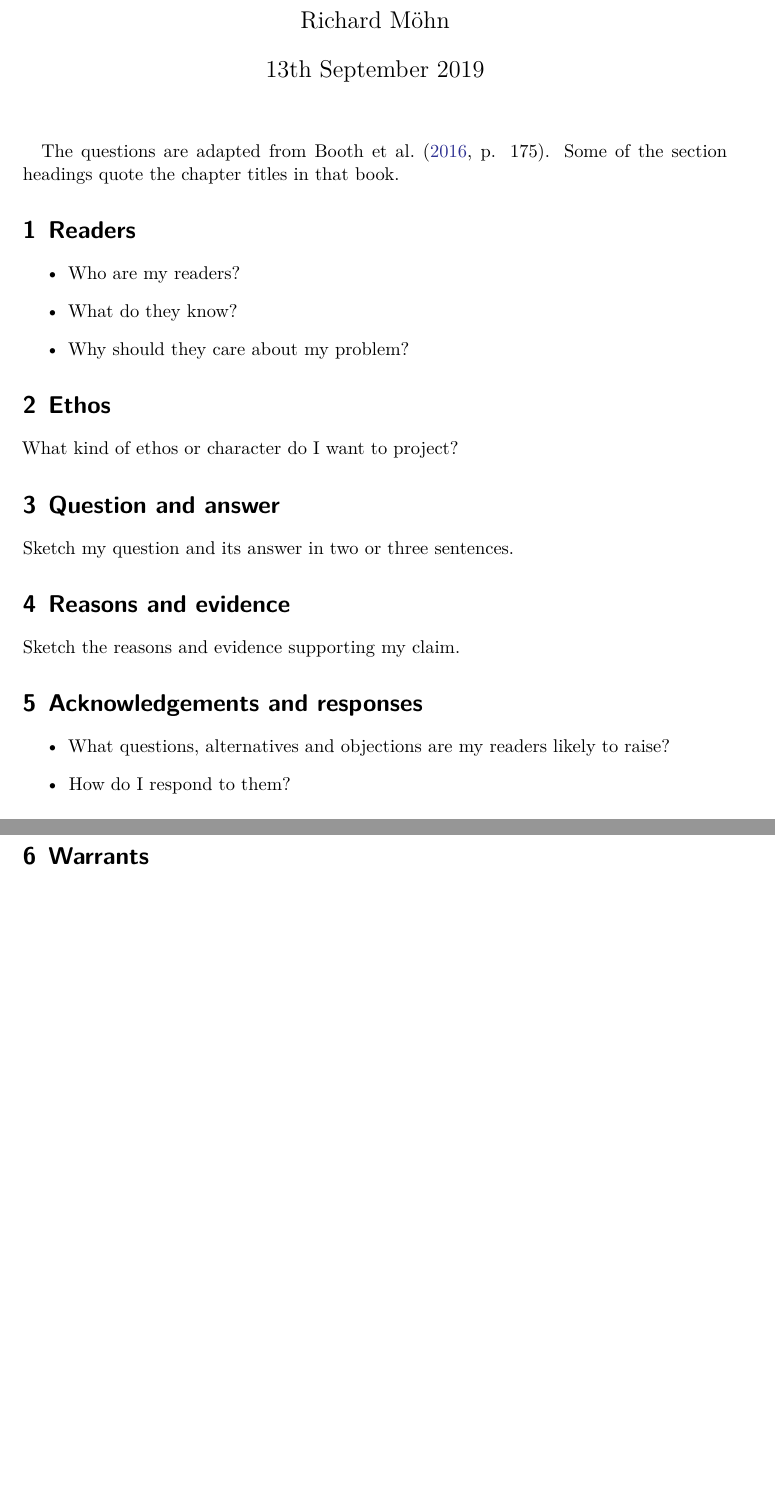
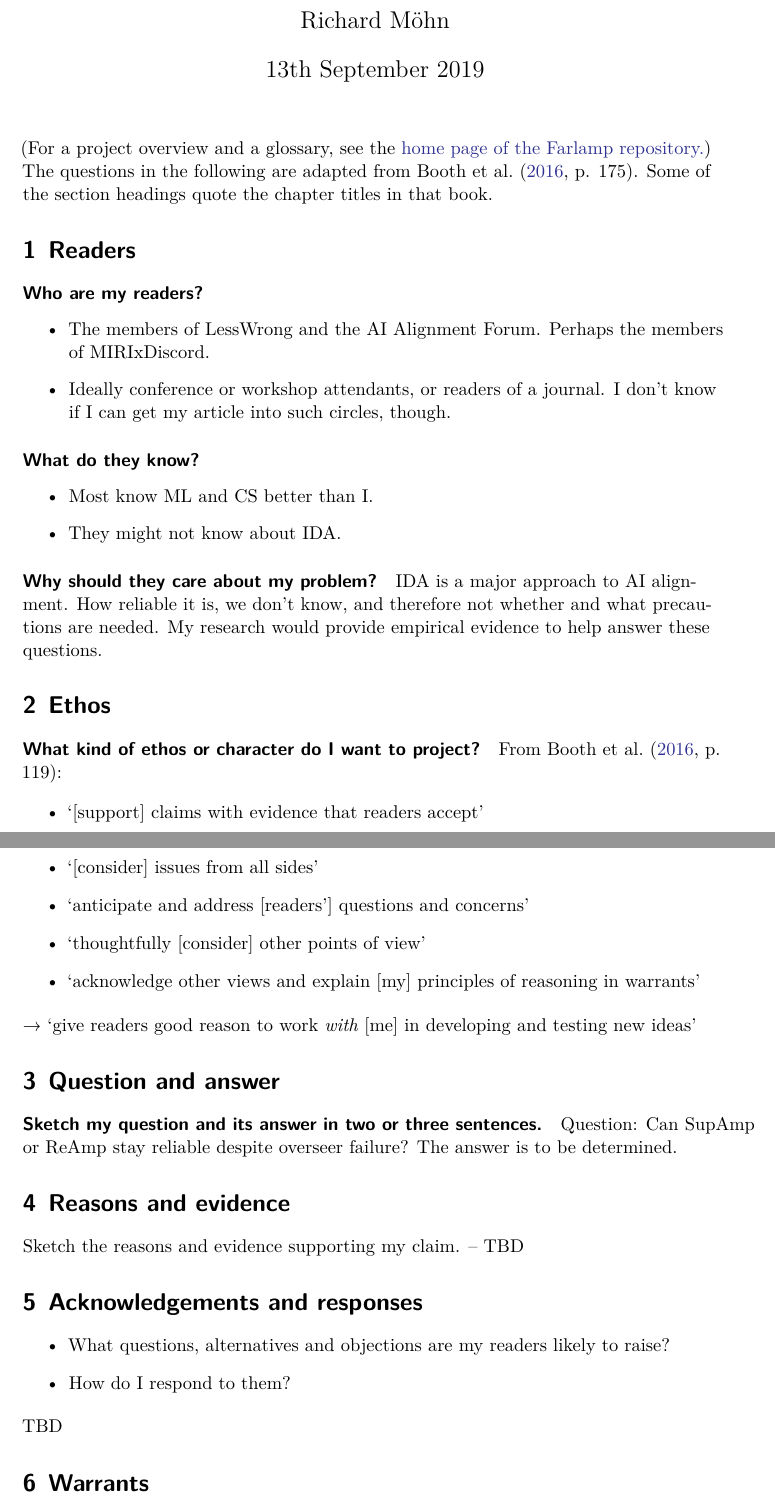
Before and after one commit to rmoehn/farlamp, a LaTeX document (draft-basis.tex, which reads farlamp.cls): two parts of pages 1 and 2 of 2, joined at a grey line, cut so that both start at the same text, the shorter picture padded with empty space. Compiled offline with XeLaTeX.

Commit message:
draft-basis: Fill as far as I can

```diff
--- a/draft-basis.tex
+++ b/draft-basis.tex
@@ -11,30 +11,75 @@
 
 \begin{document}
 \maketitle
+\RaggedRight
 
-The questions are adapted from \textcite[p. 175]{CoR}. Some of the section
-headings quote the chapter titles in that book.
+(For a project overview and a glossary, see the
+\href{https://github.com/rmoehn/farlamp}{home page of the Farlamp
+repository.})
 
+The questions in the following are adapted from \textcite[p. 175]{CoR}. Some of
+the section headings quote the chapter titles in that book.
+
+%%%%%%%%%%%%%%%%%%%%%%%%%%%%%%%%%%%%%%%%%%%%%%%%%%%%%%%%%%%%
 \section{Readers}
 
+\paragraph{Who are my readers?}
+
 \begin{itemize}
-\item Who are my readers?
-\item What do they know?
-\item Why should they care about my problem?
+\item The members of LessWrong and the AI Alignment Forum. Perhaps the members
+    of MIRIxDiscord.
+\item Ideally conference or workshop attendants, or readers of a journal. I
+    don't know if I can get my article into such circles, though.
 \end{itemize}
 
+\paragraph{What do they know?}
+
+\begin{itemize}
+\item Most know ML and CS better than I.
+\item They might not know about IDA.
+\end{itemize}
+
+\paragraph{Why should they care about my problem?}
+
+IDA is a major approach to AI alignment. How reliable it is, we don't know, and
+therefore not whether and what precautions are needed. My research would provide
+empirical evidence to help answer these questions.
+
+
+%%%%%%%%%%%%%%%%%%%%%%%%%%%%%%%%%%%%%%%%%%%%%%%%%%%%%%%%%%%%
 \section{Ethos}
 
-What kind of ethos or character do I want to project?
+\paragraph{What kind of ethos or character do I want to project?} From
+\textcite[p. 119]{CoR}:
 
+\begin{itemize}
+\item ‘[support] claims with evidence that readers accept’
+\item ‘[consider] issues from all sides’
+\item ‘anticipate and address [readers'] questions and concerns’
+\item ‘thoughtfully [consider] other points of view’
+\item ‘acknowledge other views and explain [my] principles of reasoning in
+    warrants’
+\end{itemize}
+
+→ ‘give readers good reason to work \emph{with} [me] in developing and testing
+new ideas’
+
+
+%%%%%%%%%%%%%%%%%%%%%%%%%%%%%%%%%%%%%%%%%%%%%%%%%%%%%%%%%%%%
 \section{Question and answer}
 
-Sketch my question and its answer in two or three sentences.
+\paragraph{Sketch my question and its answer in two or three sentences.}
+Question: Can SupAmp or ReAmp stay reliable despite overseer failure?
+The answer is to be determined.
 
+
+%%%%%%%%%%%%%%%%%%%%%%%%%%%%%%%%%%%%%%%%%%%%%%%%%%%%%%%%%%%%
 \section{Reasons and evidence}
 
-Sketch the reasons and evidence supporting my claim.
+Sketch the reasons and evidence supporting my claim. – TBD
 
+
+%%%%%%%%%%%%%%%%%%%%%%%%%%%%%%%%%%%%%%%%%%%%%%%%%%%%%%%%%%%%
 \section{Acknowledgements and responses}
 
 \begin{itemize}
@@ -43,6 +88,10 @@ Sketch the reasons and evidence supporting my claim.
 \item How do I respond to them?
 \end{itemize}
 
+TBD
+
+
+%%%%%%%%%%%%%%%%%%%%%%%%%%%%%%%%%%%%%%%%%%%%%%%%%%%%%%%%%%%%
 \section{Warrants}
 
 \begin{itemize}
--- a/farlamp.cls
+++ b/farlamp.cls
@@ -40,7 +40,7 @@
 
 %\setlength{\emergencystretch}{3em} % prevent overfull lines
 
-\setcounter{secnumdepth}{5}
+\setcounter{secnumdepth}{3}
 \setcounter{tocdepth}{3}
 
 % Credits: https://en.wikibooks.org/wiki/LaTeX/Footnotes_and_Margin_Notes#Margin_Notes
```
Also changed, not shown: README.md, draft-basis.pdf, draft-basis.tex (4 more changed lines).
